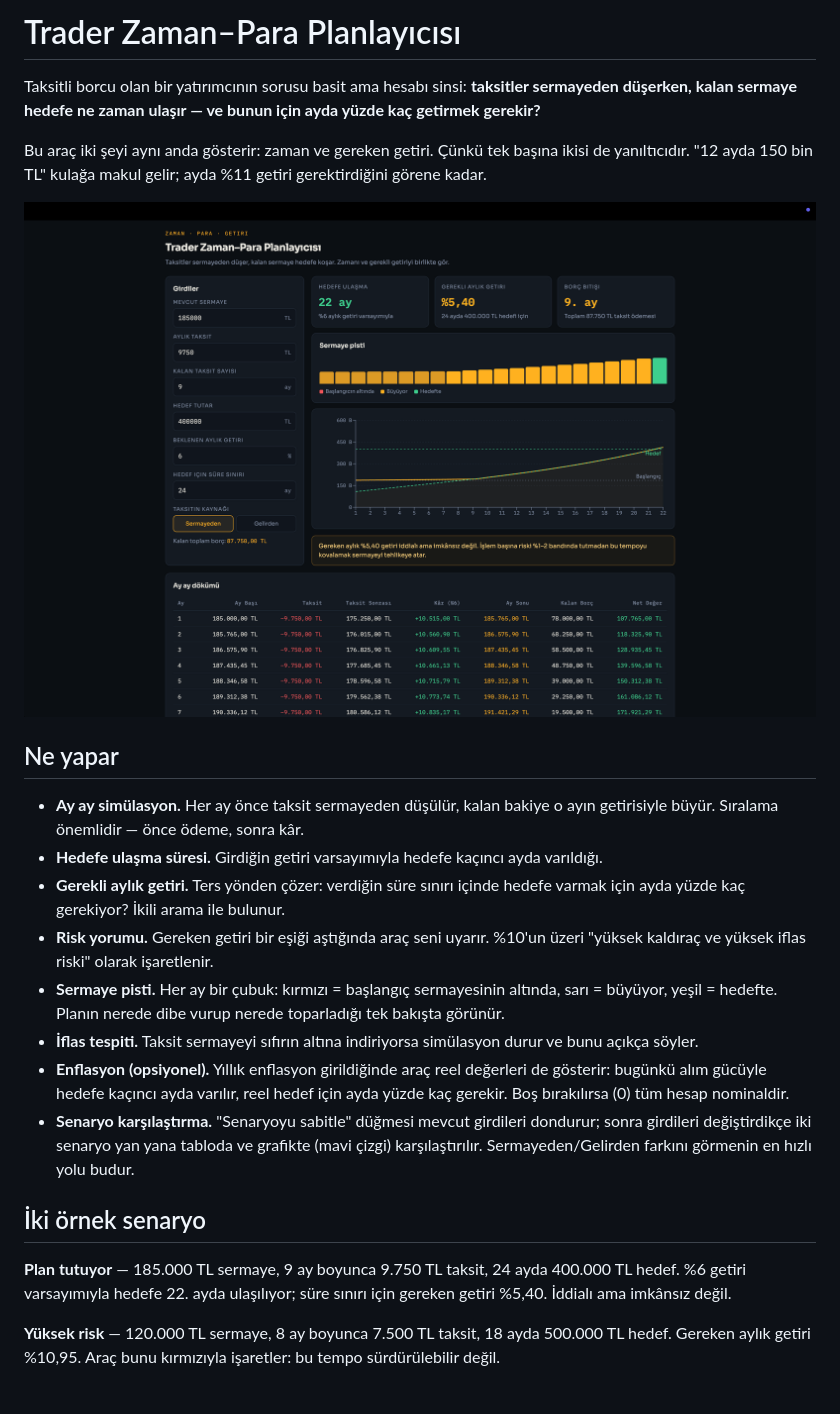
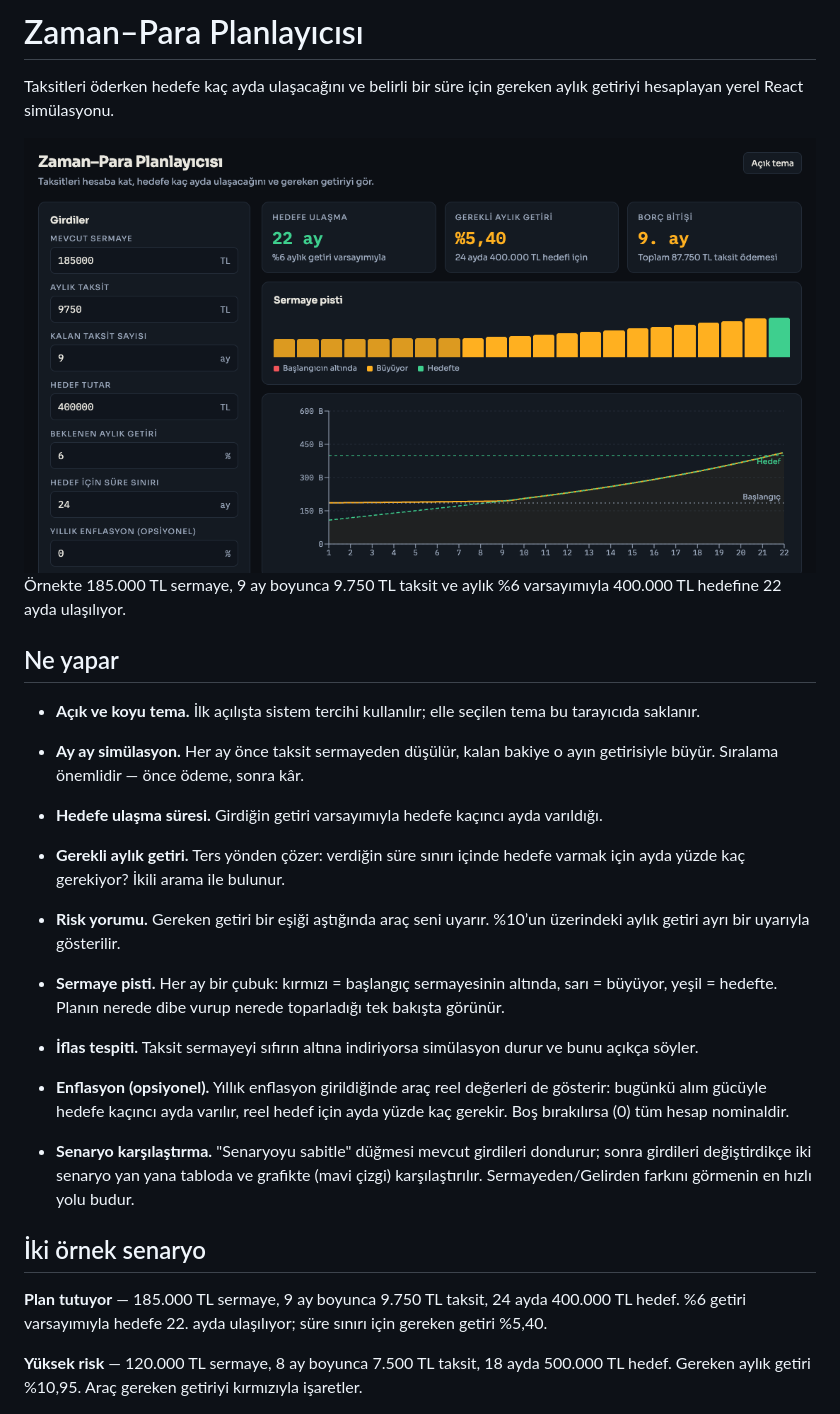
Before and after one commit to fatihdogann/zaman-para-planlayici, a Markdown page: README.md, the part around the change. Rendered like a GitHub page; pictures changed too: screenshots/01-hedefe-ulasiliyor.png.

Commit message:
Add light and dark themes

```diff
--- a/README.md
+++ b/README.md
@@ -1,17 +1,22 @@
-# Trader Zaman–Para Planlayıcısı
+# Zaman–Para Planlayıcısı
 
-Taksitli borcu olan bir yatırımcının sorusu basit ama hesabı sinsi: **taksitler sermayeden düşerken, kalan sermaye hedefe ne zaman ulaşır — ve bunun için ayda yüzde kaç getirmek gerekir?**
+Taksitleri öderken hedefe kaç ayda ulaşacağını ve belirli bir süre için gereken aylık getiriyi hesaplayan yerel React simülasyonu.
 
-Bu araç iki şeyi aynı anda gösterir: zaman ve gereken getiri. Çünkü tek başına ikisi de yanıltıcıdır. "12 ayda 150 bin TL" kulağa makul gelir; ayda %11 getiri gerektirdiğini görene kadar.
+<picture>
+  <source media="(prefers-color-scheme: light)" srcset="screenshots/01-hedefe-ulasiliyor-acik.png">
+  <img src="screenshots/01-hedefe-ulasiliyor.png" alt="185.000 TL başlangıç sermayesi, 400.000 TL hedef, 22 aylık sonuç ve sermaye grafiği">
+</picture>
 
-![Hedefe ulaşan senaryo](screenshots/01-hedefe-ulasiliyor.png)
+Örnekte 185.000 TL sermaye, 9 ay boyunca 9.750 TL taksit ve aylık %6 varsayımıyla 400.000 TL hedefine 22 ayda ulaşılıyor.
 
 ## Ne yapar
+
+- **Açık ve koyu tema.** İlk açılışta sistem tercihi kullanılır; elle seçilen tema bu tarayıcıda saklanır.
 
 - **Ay ay simülasyon.** Her ay önce taksit sermayeden düşülür, kalan bakiye o ayın getirisiyle büyür. Sıralama önemlidir — önce ödeme, sonra kâr.
 - **Hedefe ulaşma süresi.** Girdiğin getiri varsayımıyla hedefe kaçıncı ayda varıldığı.
 - **Gerekli aylık getiri.** Ters yönden çözer: verdiğin süre sınırı içinde hedefe varmak için ayda yüzde kaç gerekiyor? İkili arama ile bulunur.
-- **Risk yorumu.** Gereken getiri bir eşiği aştığında araç seni uyarır. %10'un üzeri "yüksek kaldıraç ve yüksek iflas riski" olarak işaretlenir.
+- **Risk yorumu.** Gereken getiri bir eşiği aştığında araç seni uyarır. %10’un üzerindeki aylık getiri ayrı bir uyarıyla gösterilir.
 - **Sermaye pisti.** Her ay bir çubuk: kırmızı = başlangıç sermayesinin altında, sarı = büyüyor, yeşil = hedefte. Planın nerede dibe vurup nerede toparladığı tek bakışta görünür.
 - **İflas tespiti.** Taksit sermayeyi sıfırın altına indiriyorsa simülasyon durur ve bunu açıkça söyler.
 - **Enflasyon (opsiyonel).** Yıllık enflasyon girildiğinde araç reel değerleri de gösterir: bugünkü alım gücüyle hedefe kaçıncı ayda varılır, reel hedef için ayda yüzde kaç gerekir. Boş bırakılırsa (0) tüm hesap nominaldir.
@@ -19,9 +24,9 @@ Bu araç iki şeyi aynı anda gösterir: zaman ve gereken getiri. Çünkü tek b
 
 ## İki örnek senaryo
 
-**Plan tutuyor** — 185.000 TL sermaye, 9 ay boyunca 9.750 TL taksit, 24 ayda 400.000 TL hedef. %6 getiri varsayımıyla hedefe 22. ayda ulaşılıyor; süre sınırı için gereken getiri %5,40. İddialı ama imkânsız değil.
+**Plan tutuyor** — 185.000 TL sermaye, 9 ay boyunca 9.750 TL taksit, 24 ayda 400.000 TL hedef. %6 getiri varsayımıyla hedefe 22. ayda ulaşılıyor; süre sınırı için gereken getiri %5,40.
 
-**Yüksek risk** — 120.000 TL sermaye, 8 ay boyunca 7.500 TL taksit, 18 ayda 500.000 TL hedef. Gereken aylık getiri %10,95. Araç bunu kırmızıyla işaretler: bu tempo sürdürülebilir değil.
+**Yüksek risk** — 120.000 TL sermaye, 8 ay boyunca 7.500 TL taksit, 18 ayda 500.000 TL hedef. Gereken aylık getiri %10,95. Araç gereken getiriyi kırmızıyla işaretler.
 
 ![Yüksek riskli senaryo](screenshots/02-yuksek-risk.png)
 
```
Also changed, not shown: screenshots/01-hedefe-ulasiliyor-acik.png (added), 1 other file.
